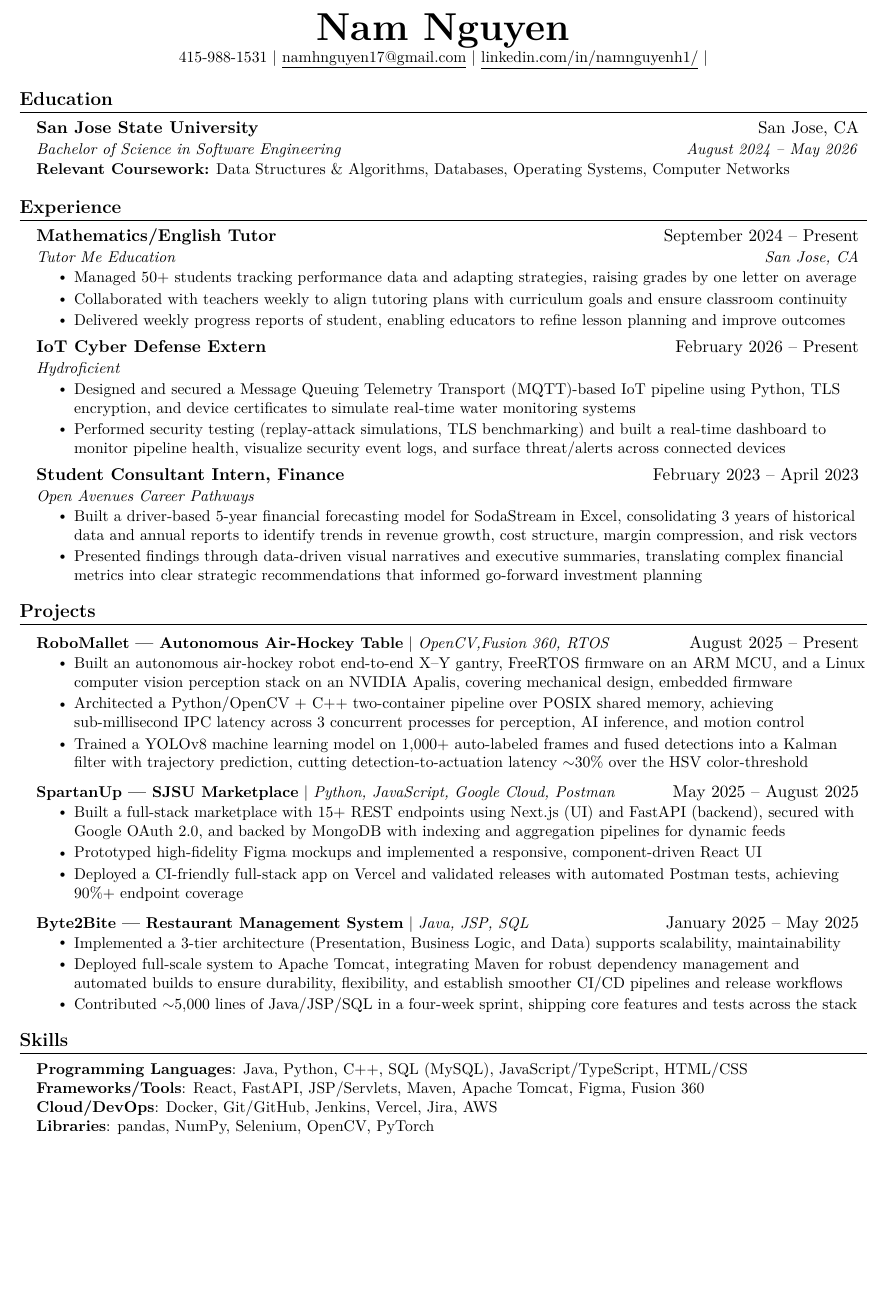
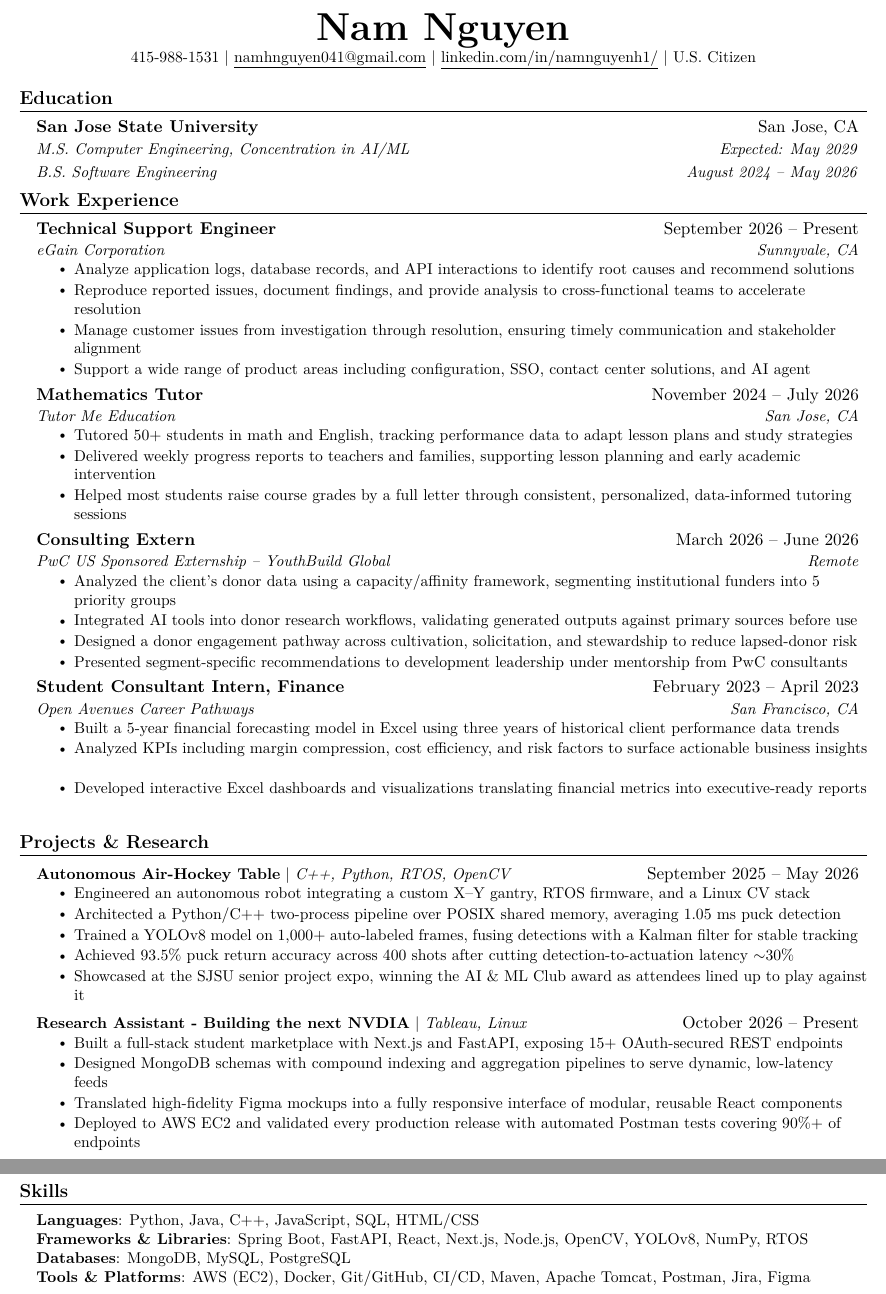
Before and after one commit to namng2/personal-portfolio, a LaTeX CV (assets/resume/resume.tex): part of the page before the commit and two parts of pages 1 and 2 of 2 after it, the two joined at a grey line, cut so that both start at the same text, the shorter picture padded with empty space. Compiled offline with pdfLaTeX.

Commit message:
Update resume content from the latest master resume
Replace resume.tex with the current version: eGain and PwC roles added,
M.S. Computer Engineering added alongside the B.S., Projects becomes
Projects & Research, and Skills regrouped into Languages, Frameworks &
Libraries, Databases, and Tools & Platforms. Contact line picks up the
new email and U.S. Citizen.

Co-Authored-By: Claude Opus 5 <noreply@anthropic.com>

```diff
--- a/assets/resume/resume.tex
+++ b/assets/resume/resume.tex
@@ -102,8 +102,8 @@
 
 \begin{center}
     \textbf{\Huge Nam Nguyen} \\ \vspace{1pt}
-    \small 415-988-1531 $|$ \href{mailto:namhnguyen17@gmail.com}{\underline{namhnguyen17@gmail.com}} $|$
-    \href{https://linkedin.com/in/namhnguyen17}{\underline{linkedin.com/in/namnguyenh1/}} $|$
+    \small 415-988-1531 $|$ \href{mailto:namhnguyen041@gmail.com}{\underline{namhnguyen041@gmail.com}} $|$
+    \href{https://linkedin.com/in/namnguyenh1}{\underline{linkedin.com/in/namnguyenh1/}} $|$ U.S. Citizen
 \end{center}
 
 
@@ -112,71 +112,75 @@
   \resumeSubHeadingListStart
     \resumeSubheading
       {San Jose State University}{San Jose, CA}
-      {Bachelor of Science in Software Engineering}{August 2024 -- May 2026}
-      \resumeItem{\textbf{Relevant Coursework:} Data Structures \& Algorithms, Databases, Operating Systems, Computer Networks}
-
+      {M.S. Computer Engineering, Concentration in AI/ML}{Expected: May 2029}
+    \resumeSubSubheading
+      {B.S. Software Engineering}{August 2024 -- May 2026}
   \resumeSubHeadingListEnd
 
 %-----------Relavant Experience-----------
-\section{Experience}
+\section{Work Experience}
   \resumeSubHeadingListStart
     \resumeSubheading
-      {Mathematics/English Tutor}{September 2024 -- Present}
-      {Tutor Me Education}{San Jose, CA}
+      {Technical Support Engineer}{September 2026 -- Present}
+      {eGain Corporation}{Sunnyvale, CA}
       \resumeItemListStart
-        \resumeItem{Managed 50+ students tracking performance data and adapting strategies, raising grades by one letter on average}
-        \resumeItem{Collaborated with teachers weekly to align tutoring plans with curriculum goals and ensure classroom continuity}
-        \resumeItem{Delivered weekly progress reports of student, enabling educators to refine lesson planning and improve outcomes}
+        \resumeItem{Analyze application logs, database records, and API interactions to identify root causes and recommend solutions}
+        \resumeItem{Reproduce reported issues, document findings, and provide analysis to cross-functional teams to accelerate resolution}
+        \resumeItem{Manage customer issues from investigation through resolution, ensuring timely communication and stakeholder alignment}
+        \resumeItem{Support a wide range of product areas including configuration, SSO, contact center solutions, and AI agent}
       \resumeItemListEnd
 
     \resumeSubheading
-      {IoT Cyber Defense Extern}{February 2026 -- Present}
-      {Hydroficient}{}
+      {Mathematics Tutor}{November 2024 -- July 2026}
+      {Tutor Me Education}{San Jose, CA}
       \resumeItemListStart
-        \resumeItem{Designed and secured a Message Queuing Telemetry Transport (MQTT)-based IoT pipeline using Python, TLS encryption, and device certificates to simulate real-time water monitoring systems}
-        \resumeItem{Performed security testing (replay-attack simulations, TLS benchmarking) and built a real-time dashboard to monitor pipeline health, visualize security event logs, and surface threat/alerts across connected devices}
+        \resumeItem{Tutored 50+ students in math and English, tracking performance data to adapt lesson plans and study strategies}
+        \resumeItem{Delivered weekly progress reports to teachers and families, supporting lesson planning and early academic intervention}
+        \resumeItem{Helped most students raise course grades by a full letter through consistent, personalized, data-informed tutoring sessions}
+      \resumeItemListEnd
+
+    \resumeSubheading
+      {Consulting Extern}{March 2026 -- June 2026}
+      {PwC US Sponsored Externship -- YouthBuild Global}{Remote}
+      \resumeItemListStart
+        \resumeItem{Analyzed the client's donor data using a capacity/affinity framework, segmenting institutional funders into 5 priority groups}
+        \resumeItem{Integrated AI tools into donor research workflows, validating generated outputs against primary sources before use}
+        \resumeItem{Designed a donor engagement pathway across cultivation, solicitation, and stewardship to reduce lapsed-donor risk}
+        \resumeItem{Presented segment-specific recommendations to development leadership under mentorship from PwC consultants}
       \resumeItemListEnd
 
     \resumeSubheading
       {Student Consultant Intern, Finance}{February 2023 -- April 2023}
-      {Open Avenues Career Pathways}{}
+      {Open Avenues Career Pathways}{San Francisco, CA}
       \resumeItemListStart
-        \resumeItem{Built a driver-based 5-year financial forecasting model for SodaStream in Excel, consolidating 3 years of historical data and annual reports to identify trends in revenue growth, cost structure, margin compression, and risk vectors}
-        \resumeItem{Presented findings through data-driven visual narratives and executive summaries, translating complex financial metrics into clear strategic recommendations that informed go-forward investment planning}
+        \resumeItem{Built a 5-year financial forecasting model in Excel using three years of historical client performance data trends}
+        \resumeItem{Analyzed KPIs including margin compression, cost efficiency, and risk factors to surface actionable business insights}
+        \resumeItem{Developed interactive Excel dashboards and visualizations translating financial metrics into executive-ready reports}
       \resumeItemListEnd
   \resumeSubHeadingListEnd
 
 
 %-----------PROJECTS-----------
 
-\section{Projects}
+\section{Projects \& Research}
     \resumeSubHeadingListStart
       \resumeProjectHeading
-          {\textbf{RoboMallet — Autonomous Air-Hockey Table} $|$ \emph{OpenCV,Fusion 360, RTOS}}{August 2025 -- Present}
+          {\textbf{Autonomous Air-Hockey Table} $|$ \emph{C++, Python, RTOS, OpenCV}}{September 2025 -- May 2026}
             \resumeItemListStart
-                \resumeItem{Built an autonomous air-hockey robot end-to-end X–Y gantry, FreeRTOS firmware on an ARM MCU, and a Linux computer vision perception stack on an NVIDIA Apalis, covering mechanical design, embedded firmware}
-                \resumeItem{Architected a Python/OpenCV + C++ two-container pipeline over POSIX shared memory, achieving sub-millisecond IPC latency across 3 concurrent processes for perception, AI inference, and motion control}
-                \resumeItem{Trained a YOLOv8 machine learning model on 1,000+ auto-labeled frames and fused detections into a Kalman filter with trajectory prediction, cutting detection-to-actuation latency $\sim$30\% over the HSV color-threshold}
+                \resumeItem{Engineered an autonomous robot integrating a custom X--Y gantry, RTOS firmware, and a Linux CV stack}
+                \resumeItem{Architected a Python/C++ two-process pipeline over POSIX shared memory, averaging 1.05 ms puck detection}
+                \resumeItem{Trained a YOLOv8 model on 1,000+ auto-labeled frames, fusing detections with a Kalman filter for stable tracking}
+                \resumeItem{Achieved 93.5\% puck return accuracy across 400 shots after cutting detection-to-actuation latency $\sim$30\%}
+                \resumeItem{Showcased at the SJSU senior project expo, winning the AI \& ML Club award as attendees lined up to play against it}
             \resumeItemListEnd
 
       \resumeProjectHeading
-          {\textbf{SpartanUp — SJSU Marketplace} $|$ \emph{Python, JavaScript, Google Cloud, Postman}}{May 2025 -- August 2025}
+          {\textbf{Research Assistant - Building the next NVDIA} $|$ \emph{Tableau, Linux}}{October 2026 -- Present}
           \resumeItemListStart
-            \resumeItem{Built a full-stack marketplace with 15+ REST endpoints using Next.js (UI) and FastAPI (backend), secured with Google OAuth 2.0, and backed by MongoDB with indexing and aggregation pipelines for dynamic feeds}
-            \resumeItem{Prototyped high-fidelity Figma mockups and implemented a responsive, component-driven React UI}
-            \resumeItem{Deployed a CI-friendly full-stack app on Vercel and validated releases with automated Postman tests, achieving 90\%+ endpoint coverage}
-          \resumeItemListEnd
-
-
-      \resumeProjectHeading
-          {\textbf{Byte2Bite — Restaurant Management System} $|$ \emph{Java, JSP, SQL}}{January 2025 -- May 2025}
-          \resumeItemListStart
-
-            \resumeItem{Implemented a 3-tier architecture (Presentation, Business Logic, and Data) supports scalability, maintainability}
-
-            \resumeItem{Deployed full-scale system to Apache Tomcat, integrating Maven for robust dependency management and automated builds to ensure durability, flexibility, and establish smoother CI/CD pipelines and release workflows}
-
-            \resumeItem{Contributed $\sim$5{,}000 lines of Java/JSP/SQL in a four-week sprint, shipping core features and tests across the stack}
+            \resumeItem{Built a full-stack student marketplace with Next.js and FastAPI, exposing 15+ OAuth-secured REST endpoints}
+            \resumeItem{Designed MongoDB schemas with compound indexing and aggregation pipelines to serve dynamic, low-latency feeds}
+            \resumeItem{Translated high-fidelity Figma mockups into a fully responsive interface of modular, reusable React components}
+            \resumeItem{Deployed to AWS EC2 and validated every production release with automated Postman tests covering 90\%+ of endpoints}
           \resumeItemListEnd
     \resumeSubHeadingListEnd
 
@@ -186,10 +190,10 @@
 \section{Skills}
  \begin{itemize}[leftmargin=0.15in, label={}]
     \small{\item{
-     \textbf{Programming Languages}{: Java, Python, C++, SQL (MySQL), JavaScript/TypeScript, HTML/CSS} \\
-     \textbf{Frameworks/Tools}{: React, FastAPI, JSP/Servlets, Maven, Apache Tomcat, Figma, Fusion 360} \\
-     \textbf{Cloud/DevOps}{: Docker, Git/GitHub, Jenkins, Vercel, Jira, AWS} \\
-     \textbf{Libraries}{: pandas, NumPy, Selenium, OpenCV, PyTorch}
+     \textbf{Languages}{: Python, Java, C++, JavaScript, SQL, HTML/CSS} \\
+     \textbf{Frameworks \& Libraries}{: Spring Boot, FastAPI, React, Next.js, Node.js, OpenCV, YOLOv8, NumPy, RTOS} \\
+     \textbf{Databases}{: MongoDB, MySQL, PostgreSQL} \\
+     \textbf{Tools \& Platforms}{: AWS (EC2), Docker, Git/GitHub, CI/CD, Maven, Apache Tomcat, Postman, Jira, Figma}
     }}
  \end{itemize}
 
```
